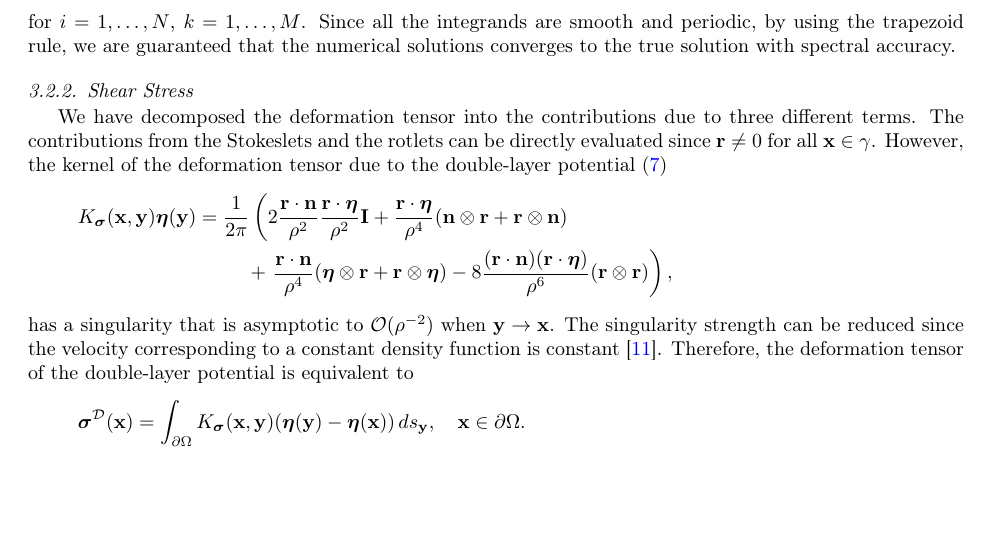
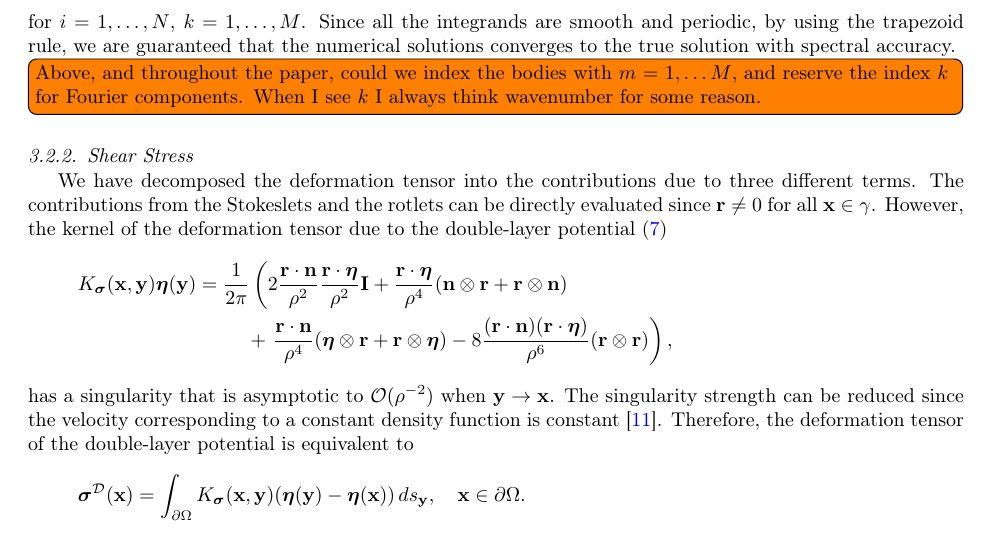
Before and after one commit to quaife/erosion, a LaTeX paper (docs/methods/erosion_methods.tex): part of page 7 of 13, cut so that both start at the same text, the shorter picture padded with empty space. Compiled offline with pdfLaTeX.

Commit message:
Wrote todo note

```diff
--- a/docs/methods/erosion_methods.tex
+++ b/docs/methods/erosion_methods.tex
@@ -465,6 +465,7 @@ and periodic, by using the trapezoid rule, we are guaranteed that the
 numerical solutions converges to the true solution with spectral
 accuracy.
 
+\todo[inline]{Above, and throughout the paper, could we index the bodies with $m = 1, \dots M$, and reserve the index $k$ for Fourier components. When I see $k$ I always think wavenumber for some reason.}
 
 %%%%%%%%%%%%%%%%%%%%%%%%%%%%%%%%%%%%%%%%%%%%%%%%%%%%%%%%%%%%%%%%%%%%%%%
 \subsubsection{Shear Stress}
```
